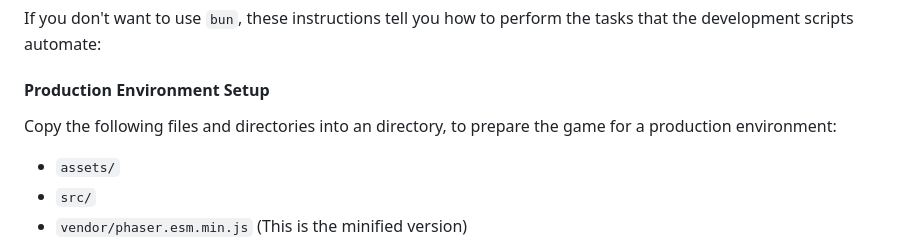
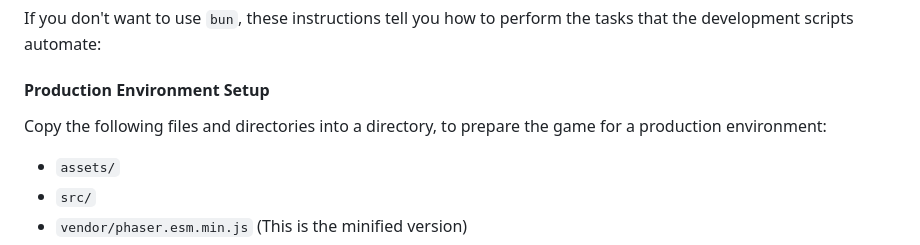
Before and after one commit to colinkiama/last-one-flying, a Markdown page: README.md, the part around the change. Drawn GitHub-style.

Commit message:
Fix grammar in README.md

```diff
--- a/README.md
+++ b/README.md
@@ -36,7 +36,7 @@ If you don't want to use `bun`, these instructions tell you how to perform the t
 
 #### Production Environment Setup
 
-Copy the following files and directories into an directory, to prepare the game for a production environment:
+Copy the following files and directories into a directory, to prepare the game for a production environment:
 
 - `assets/`
 - `src/`
```
